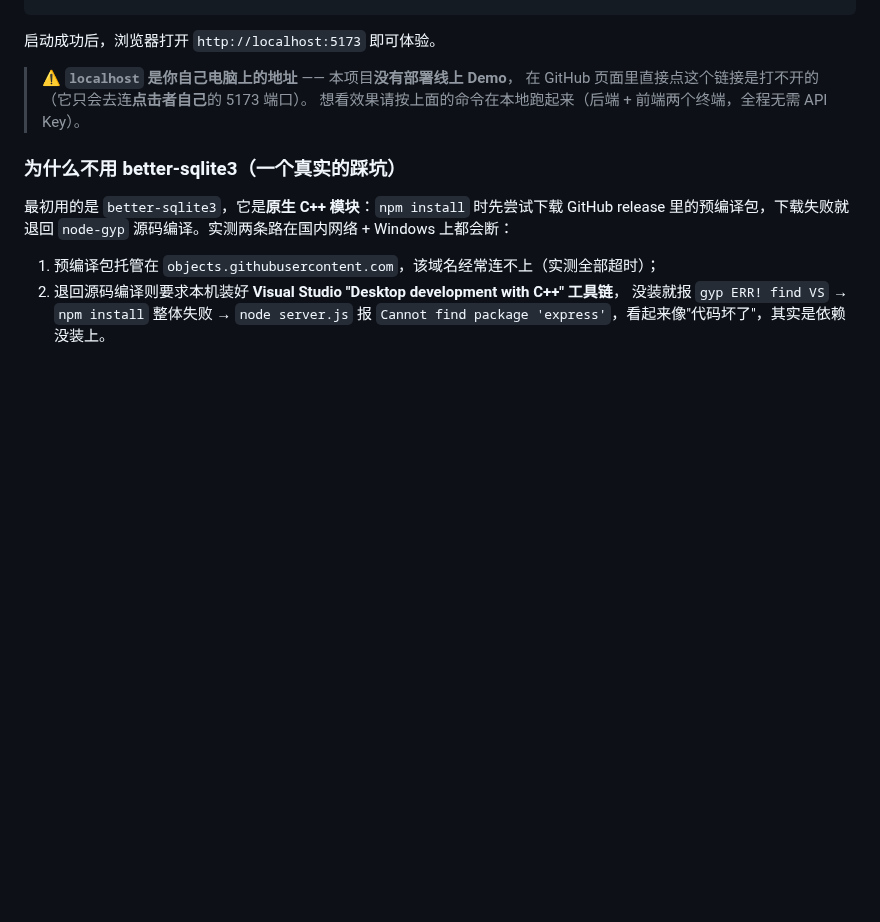
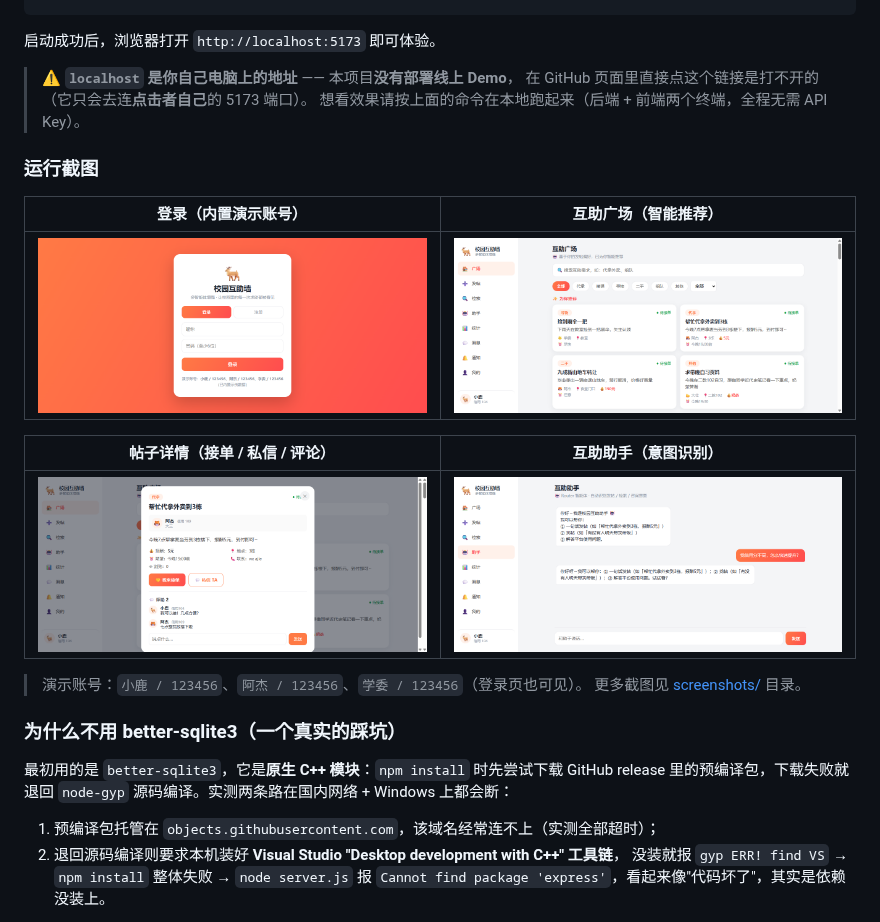
Before and after one commit to Dongnb66/campus-mutual-aid, a Markdown page: README.md, the part around the change. Drawn GitHub-style; pictures changed too: screenshots/01-login.png (added), screenshots/02-plaza.png (added), screenshots/03-post-detail.png (added); blank space fills up the shorter version.

Commit message:
docs(readme): 补 4 张运行截图（登录/广场/帖子详情/AI 助手）并嵌入 README

```diff
--- a/README.md
+++ b/README.md
@@ -96,6 +96,19 @@ npm run dev
 > 在 GitHub 页面里直接点这个链接是打不开的（它只会去连**点击者自己**的 5173 端口）。
 > 想看效果请按上面的命令在本地跑起来（后端 + 前端两个终端，全程无需 API Key）。
 
+### 运行截图
+
+| 登录（内置演示账号） | 互助广场（智能推荐） |
+| --- | --- |
+| ![登录](screenshots/01-login.png) | ![互助广场](screenshots/02-plaza.png) |
+
+| 帖子详情（接单 / 私信 / 评论） | 互助助手（意图识别） |
+| --- | --- |
+| ![帖子详情](screenshots/03-post-detail.png) | ![互助助手](screenshots/04-assistant.png) |
+
+> 演示账号：`小鹿 / 123456`、`阿杰 / 123456`、`学委 / 123456`（登录页也可见）。
+> 更多截图见 [screenshots/](screenshots/) 目录。
+
 ### 为什么不用 better-sqlite3（一个真实的踩坑）
 
 最初用的是 `better-sqlite3`，它是**原生 C++ 模块**：`npm install` 时先尝试下载 GitHub release
```
Also changed, not shown: 1 other file.
